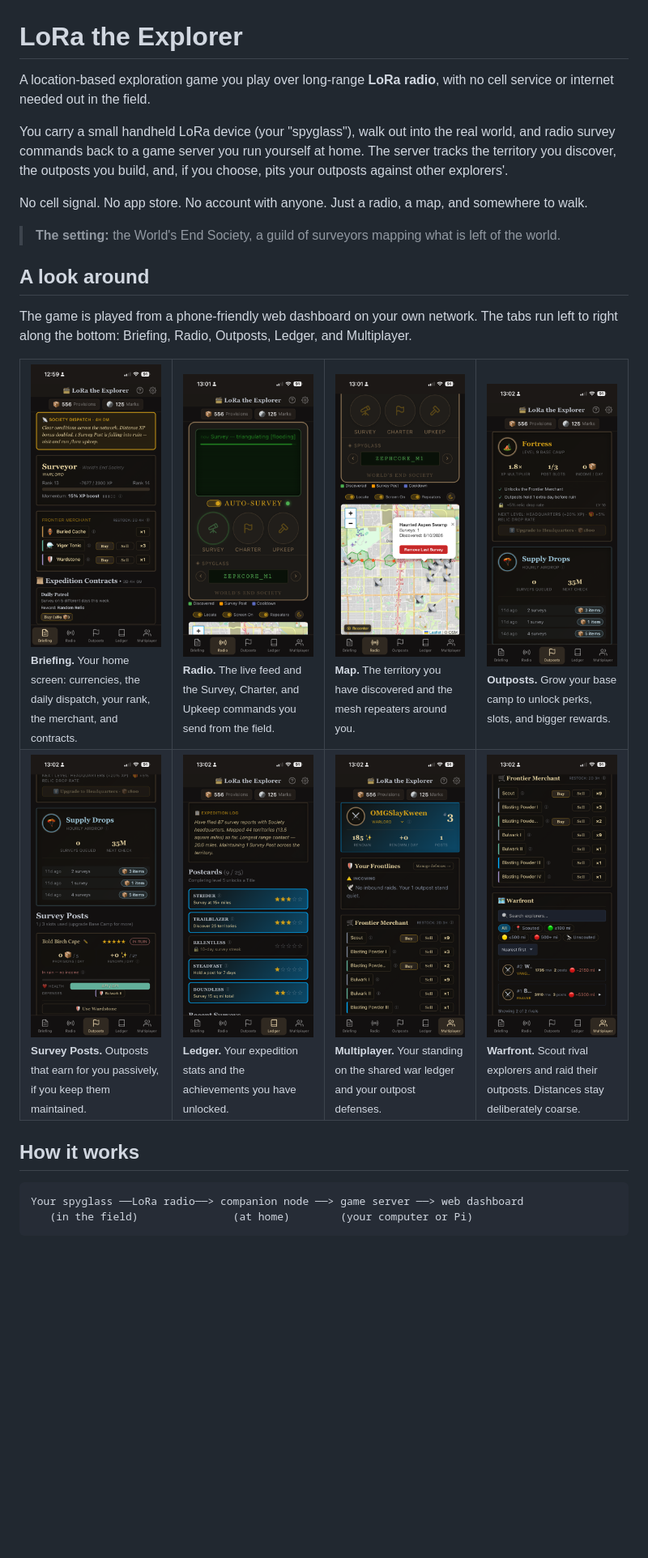
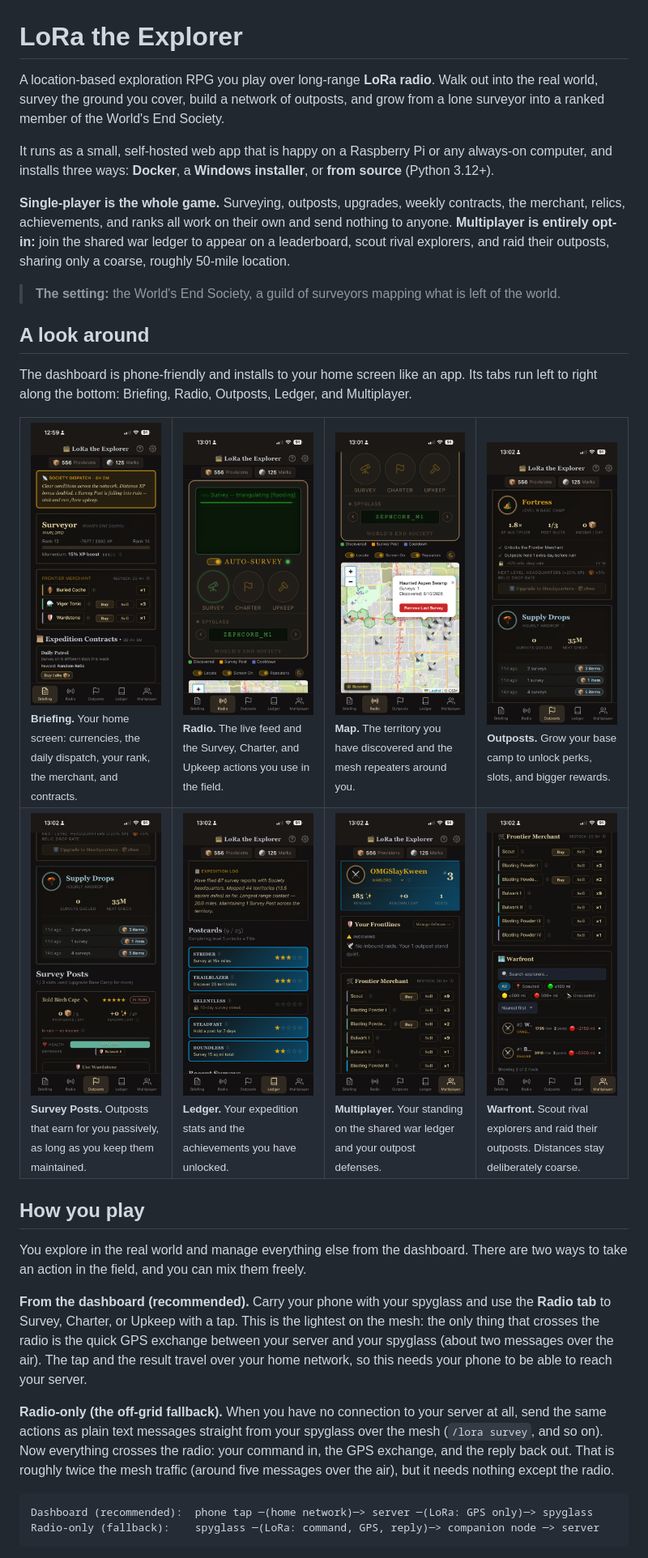
Before and after one commit to hornofabraxas/lora-the-explorer, a Markdown page: README.md, the part around one of its changes. Shown at 81% size. Drawn GitHub-style; blank space fills up the shorter version.

````diff
--- a/README.md
+++ b/README.md
@@ -1,40 +1,58 @@
 # LoRa the Explorer
 
-A location-based exploration game you play over long-range **LoRa radio**, with no cell service or
-internet needed out in the field.
+A location-based exploration RPG you play over long-range **LoRa radio**. Walk out into the real
+world, survey the ground you cover, build a network of outposts, and grow from a lone surveyor into a
+ranked member of the World's End Society.
 
-You carry a small handheld LoRa device (your "spyglass"), walk out into the real world, and radio
-survey commands back to a game server you run yourself at home. The server tracks the territory you
-discover, the outposts you build, and, if you choose, pits your outposts against other explorers'.
+It runs as a small, self-hosted web app that is happy on a Raspberry Pi or any always-on computer,
+and installs three ways: **Docker**, a **Windows installer**, or **from source** (Python 3.12+).
 
-No cell signal. No app store. No account with anyone. Just a radio, a map, and somewhere to walk.
+**Single-player is the whole game.** Surveying, outposts, upgrades, weekly contracts, the merchant,
+relics, achievements, and ranks all work on their own and send nothing to anyone. **Multiplayer is
+entirely opt-in:** join the shared war ledger to appear on a leaderboard, scout rival explorers, and
+raid their outposts, sharing only a coarse, roughly 50-mile location.
 
 > **The setting:** the World's End Society, a guild of surveyors mapping what is left of the world.
 
 ## A look around
 
-The game is played from a phone-friendly web dashboard on your own network. The tabs run left to
+The dashboard is phone-friendly and installs to your home screen like an app. Its tabs run left to
 right along the bottom: Briefing, Radio, Outposts, Ledger, and Multiplayer.
 
 <table>
   <tr>
     <td width="25%"><img src="docs/screenshots/briefing.png" alt="Briefing tab"><br><sub><b>Briefing.</b> Your home screen: currencies, the daily dispatch, your rank, the merchant, and contracts.</sub></td>
-    <td width="25%"><img src="docs/screenshots/radio1.png" alt="Radio console"><br><sub><b>Radio.</b> The live feed and the Survey, Charter, and Upkeep commands you send from the field.</sub></td>
+    <td width="25%"><img src="docs/screenshots/radio1.png" alt="Radio console"><br><sub><b>Radio.</b> The live feed and the Survey, Charter, and Upkeep actions you use in the field.</sub></td>
     <td width="25%"><img src="docs/screenshots/radio2.png" alt="Live map"><br><sub><b>Map.</b> The territory you have discovered and the mesh repeaters around you.</sub></td>
     <td width="25%"><img src="docs/screenshots/outpost1.png" alt="Outposts base camp"><br><sub><b>Outposts.</b> Grow your base camp to unlock perks, slots, and bigger rewards.</sub></td>
   </tr>
   <tr>
-    <td width="25%"><img src="docs/screenshots/outpost2.png" alt="Survey posts"><br><sub><b>Survey Posts.</b> Outposts that earn for you passively, if you keep them maintained.</sub></td>
+    <td width="25%"><img src="docs/screenshots/outpost2.png" alt="Survey posts"><br><sub><b>Survey Posts.</b> Outposts that earn for you passively, as long as you keep them maintained.</sub></td>
     <td width="25%"><img src="docs/screenshots/ledger.png" alt="Ledger"><br><sub><b>Ledger.</b> Your expedition stats and the achievements you have unlocked.</sub></td>
     <td width="25%"><img src="docs/screenshots/multiplayer1.png" alt="Multiplayer hub"><br><sub><b>Multiplayer.</b> Your standing on the shared war ledger and your outpost defenses.</sub></td>
     <td width="25%"><img src="docs/screenshots/multiplayer2.png" alt="Warfront"><br><sub><b>Warfront.</b> Scout rival explorers and raid their outposts. Distances stay deliberately coarse.</sub></td>
   </tr>
 </table>
 
-## How it works
+## How you play
+
+You explore in the real world and manage everything else from the dashboard. There are two ways to
+take an action in the field, and you can mix them freely.
+
+**From the dashboard (recommended).** Carry your phone with your spyglass and use the **Radio tab** to
+Survey, Charter, or Upkeep with a tap. This is the lightest on the mesh: the only thing that crosses
+the radio is the quick GPS exchange between your server and your spyglass (about two messages over the
+air). The tap and the result travel over your home network, so this needs your phone to be able to
+reach your server.
+
+**Radio-only (the off-grid fallback).** When you have no connection to your server at all, send the
+same actions as plain text messages straight from your spyglass over the mesh (`/lora survey`, and so
+on). Now everything crosses the radio: your command in, the GPS exchange, and the reply back out. That
+is roughly twice the mesh traffic (around five messages over the air), but it needs nothing except the
+radio.
 
 ```
-Your spyglass ──LoRa radio──> companion node ──> game server ──> web dashboard
-   (in the field)               (at home)        (your computer or Pi)
+Dashboard (recommended):  phone tap ─(home network)─> server ─(LoRa: GPS only)─> spyglass
+Radio-only (fallback):    spyglass ─(LoRa: command, GPS, reply)─> companion node ─> server
 ```
 
````
Also changed, not shown: other parts of README.md (+35 -22 lines).
